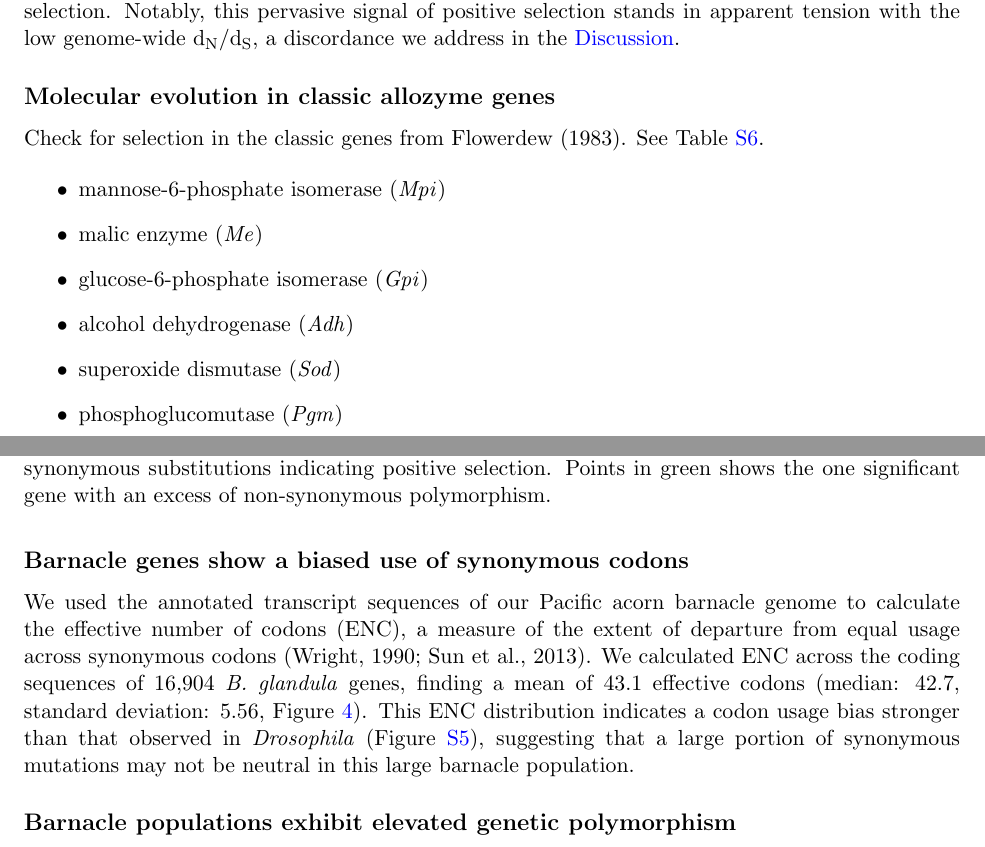
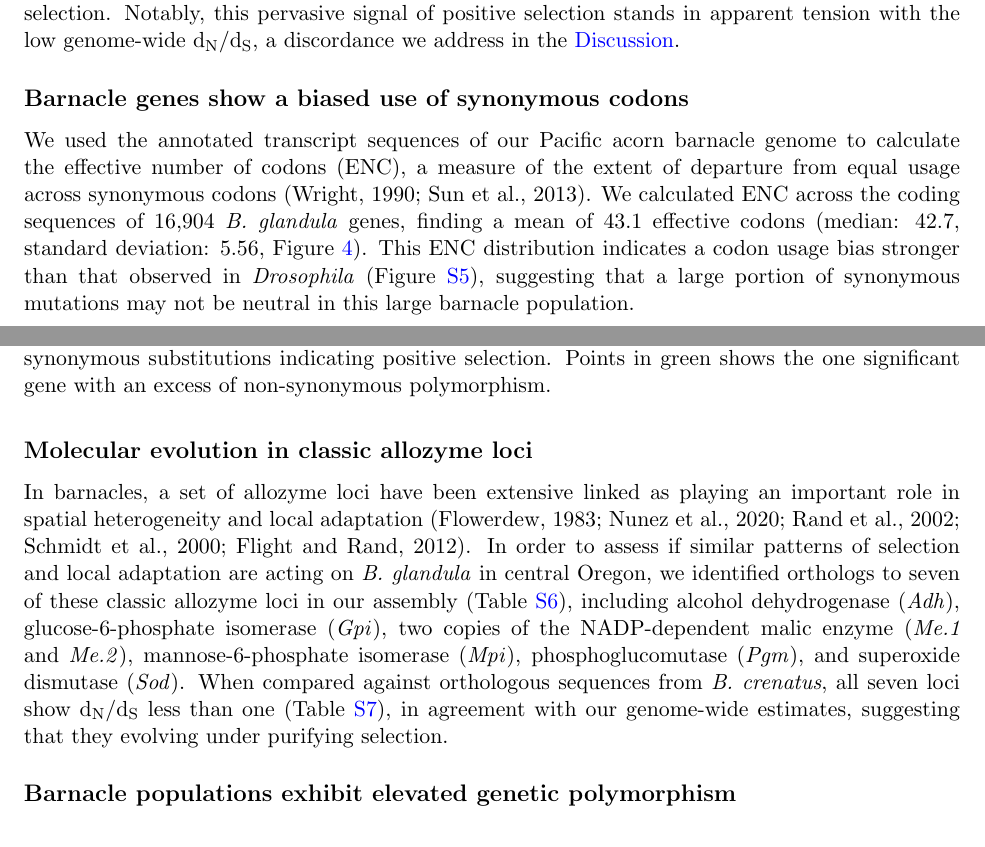
Before and after one commit to kr-colab/balanus_genome_ms, a LaTeX paper (docs/barnacle_genome_ms.tex): two parts of pages 8 and 9 of 67, joined at a grey line, cut so that both start at the same text. Compiled offline with pdfLaTeX.

Commit message:
Added allozyme dnds

```diff
--- a/docs/barnacle_genome_ms.tex
+++ b/docs/barnacle_genome_ms.tex
@@ -585,22 +585,6 @@ the low genome-wide \dnds{}, a discordance we address in the \nameref{sec:discus
 
 % TODO: Mention a few mkTest genes?
 
-\subsection*{Molecular evolution in classic allozyme genes}
-
-Check for selection in the classic genes from \cite{flowerdew_electrophoretic_1983}.
-See Table~\ref{tab:sup_allozymes}.
-
-\begin{itemize}
-    \item mannose-6-phosphate isomerase (\textit{Mpi})
-    \item malic enzyme (\textit{Me})
-    \item glucose-6-phosphate isomerase (\textit{Gpi})
-    \item alcohol dehydrogenase (\textit{Adh})
-    \item superoxide dismutase (\textit{Sod})
-    \item phosphoglucomutase (\textit{Pgm})
-\end{itemize}
-
-% All under purifying from dN/dS. Gpi seems to have good results from MKtest.
-
 \subsection*{Barnacle genes show a biased use of synonymous codons}
 
 We used the annotated transcript sequences of our Pacific acorn barnacle genome
@@ -624,6 +608,25 @@ may not be neutral in this large barnacle population.
         line shows the median ENC (42.7)}
     \label{fig:codon_enc}
 \end{figure}
+
+\subsection*{Molecular evolution in classic allozyme loci}
+
+In barnacles, a set of allozyme loci have been extensive linked as playing an important
+role in spatial heterogeneity and local adaptation \citep{flowerdew_electrophoretic_1983,
+nunez_footprints_2020,rand_ecological_2002,schmidt_environmental_2000,flight_allozyme_2012}.
+In order to assess if similar patterns of selection and local adaptation are acting on
+\bgla{} in central Oregon, we identified orthologs to seven of these classic allozyme loci
+in our assembly (Table~\ref{tab:sup_allozymes}), including
+alcohol dehydrogenase (\textit{Adh}), glucose-6-phosphate isomerase (\textit{Gpi}), two
+copies of the NADP-dependent malic enzyme (\textit{Me.1} and \textit{Me.2}),
+mannose-6-phosphate isomerase (\textit{Mpi}), phosphoglucomutase (\textit{Pgm}), and
+superoxide dismutase (\textit{Sod}).
+When compared against orthologous sequences from \textit{B. crenatus}, all seven loci show
+\dnds{} less than one (Table~\ref{tab:sup_allozymes_dnds}), in agreement with our genome-wide
+estimates, suggesting that they evolving under purifying selection.
+
+% Gpi and Me2 seems to have good results from MKtest. Me1 and Mpi show
+% balancing selection. Confirm with the Pi4/Ks plots.
 
 \subsection*{Barnacle populations exhibit elevated genetic polymorphism}
 
```
Also changed, not shown: docs/references/references.bib (+27 -0 lines).
